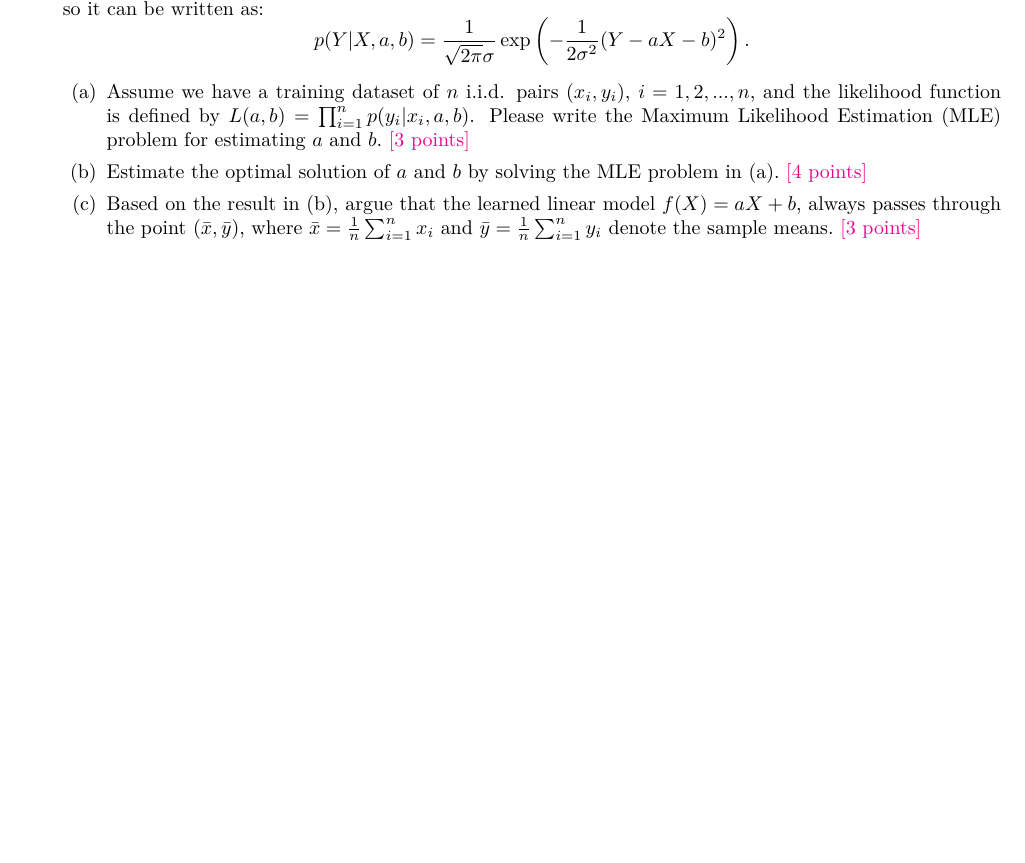
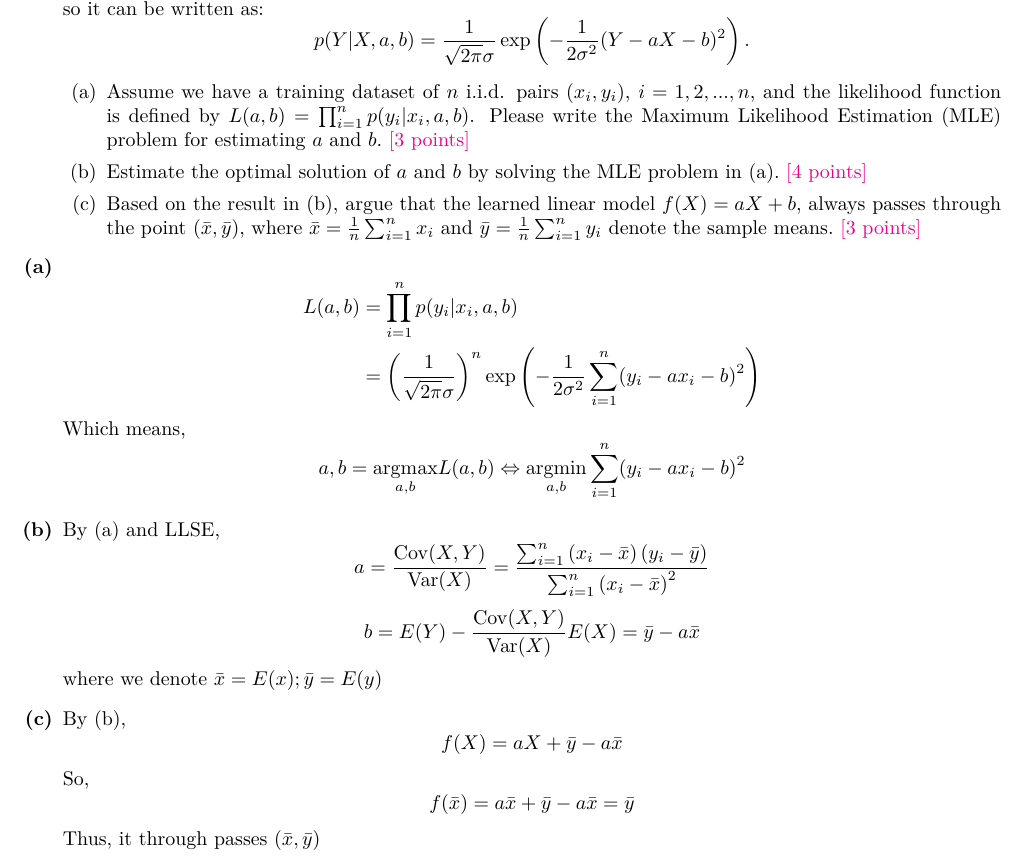
Before and after one commit to yuhehao/CS182_hw, a LaTeX problem sheet (cs182_hw1/writing/hw1_writing.tex): part of page 3 of 4, cut so that both start at the same text, the shorter picture padded with empty space. Compiled offline with XeLaTeX.

Commit message:
finish hw1

```diff
--- a/cs182_hw1/writing/hw1_writing.tex
+++ b/cs182_hw1/writing/hw1_writing.tex
@@ -137,8 +137,37 @@ keywordstyle=\color{blue!90}\bfseries,breaklines=true,commentstyle=\color[RGB]{5
 		            always passes through the point $(\bar{x},\bar{y})$,
 		            where $\bar{x} = \tfrac{1}{n}\sum_{i=1}^{n}x_{i}$ and $\bar{y} = \tfrac{1}{n}\sum_{i=1}^{n}y_{i}$ denote the sample means.~\defpoints{3}
 	      \end{itemize}
-
-
+		\item[\textbf{(a)}]
+		$$
+		\begin{aligned}
+		L(a,b) &=\prod_{i=1}^n p(y_i|x_i,a,b)
+		\\&= \left(\frac{1}{\sqrt{2\pi}\sigma}\right)^n\exp \left(-\frac{1}{2\sigma^2}\sum_{i=1}^{n}(y_i-ax_i-b)^2\right)
+		\end{aligned}
+		$$
+		Which means,
+		$$
+		\begin{aligned}
+		a,b = \underset{a,b}{\argmax} L(a,b)\Leftrightarrow \underset{a,b}{\argmin} \sum_{i=1}^{n}(y_i-ax_i-b)^2
+		\end{aligned}
+		$$
+		\item[\textbf{(b)}]
+		By (a) and LLSE,
+		$$
+		\begin{aligned}
+		a = \frac{\Cov(X,Y)}{\Var(X)} = \frac{\sum_{i=1}^{n}\left(x_i-\bar{x}\right)\left(y_{i}-\bar{y}\right)}{\sum_{i=1}^{n}\left(x_{i}-\bar{x}\right)^{2}}
+		\end{aligned}
+		$$
+		$$
+		\begin{aligned}
+		b = E(Y) -\frac{\Cov(X,Y)}{\Var(X)}E(X) = \bar{y} - a\bar{x}
+		\end{aligned}
+		$$
+		where we denote $\bar{x}=E(x);\bar{y}=E(y)$
+		\item[\textbf{(c)}]
+		By (b),
+		$$f(X) = aX+\bar{y} - a\bar{x}$$
+		So,$$f(\bar{x}) = a\bar{x} + \bar{y} - a\bar{x} = \bar{y}$$
+		Thus, it through passes $(\bar{x},\bar{y})$
 
 
 
```
Also changed, not shown: cs182_hw1/writing/hw1_writing.pdf.
